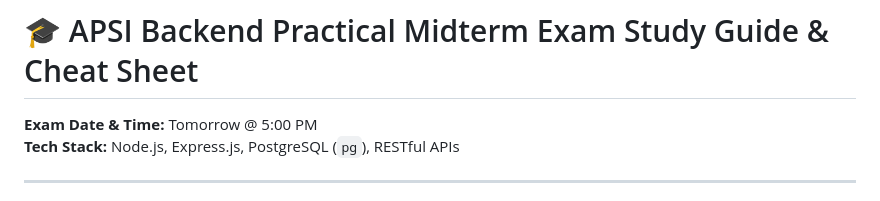
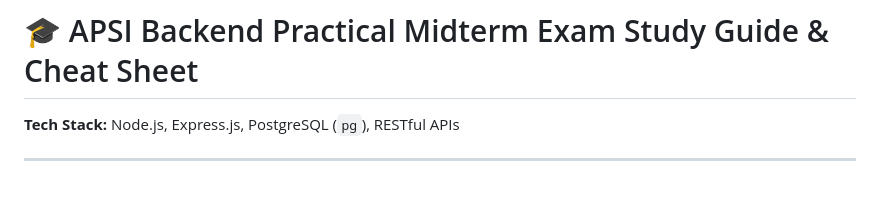
Before and after one commit to Damudachi/APSI-reviewer, a Markdown page: MIDTERM_STUDY_GUIDE.md, the part around the change. Drawn GitHub-style.

```diff
--- a/MIDTERM_STUDY_GUIDE.md
+++ b/MIDTERM_STUDY_GUIDE.md
@@ -1,6 +1,5 @@
 # 🎓 APSI Backend Practical Midterm Exam Study Guide & Cheat Sheet
 
-**Exam Date & Time:** Tomorrow @ 5:00 PM
 **Tech Stack:** Node.js, Express.js, PostgreSQL (`pg`), RESTful APIs
 
 ---
```
